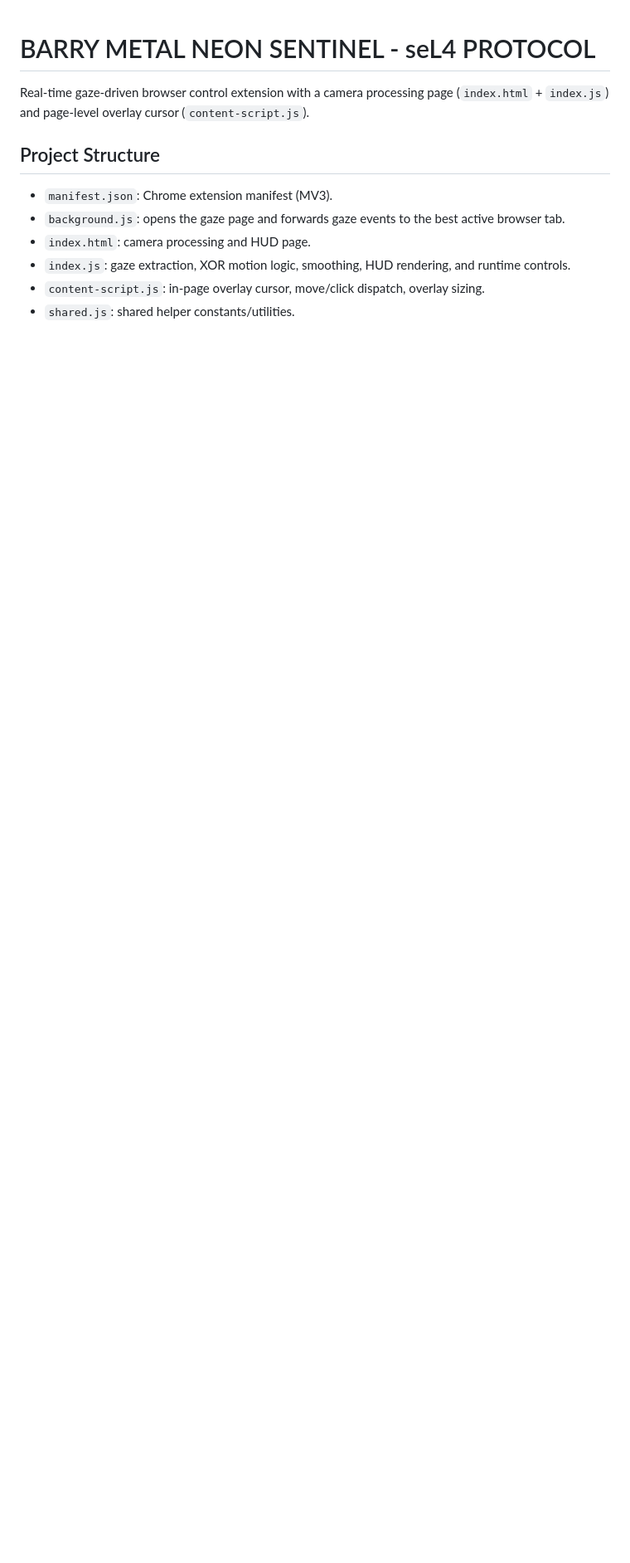
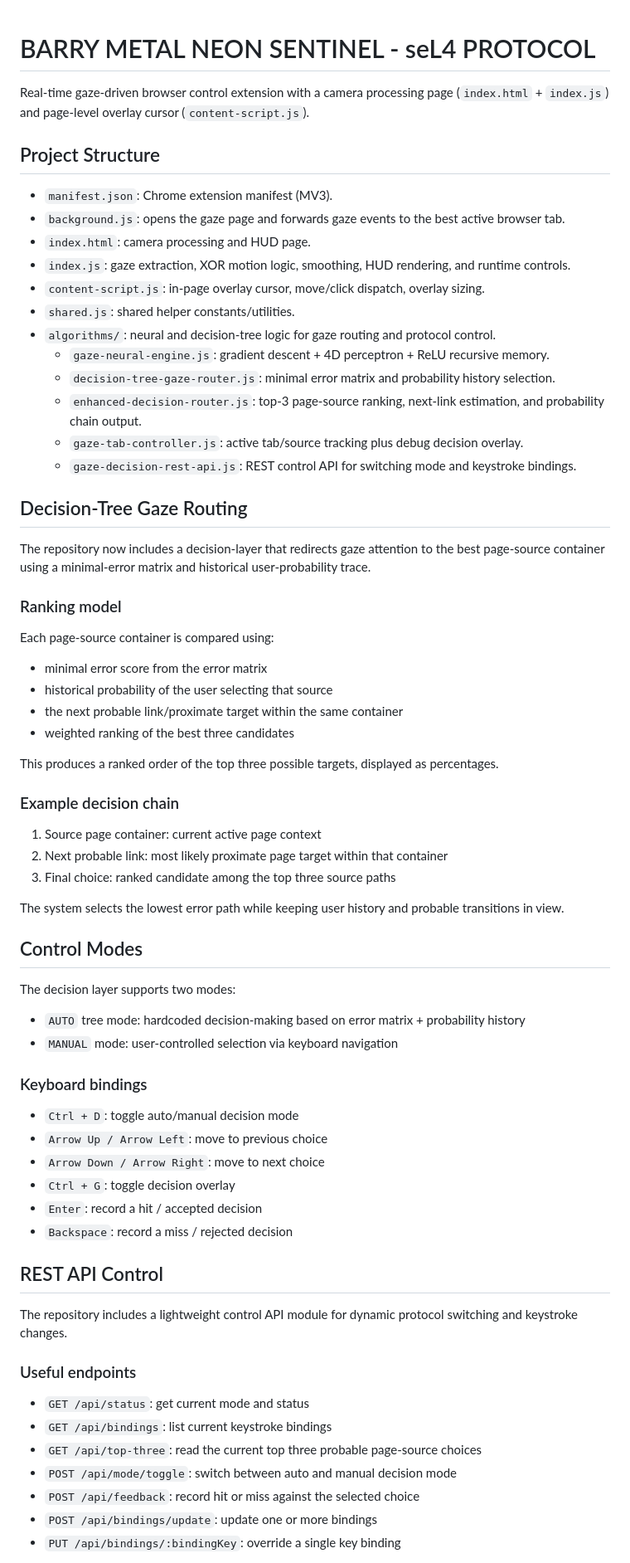
Before and after one commit to fabriwin-ai/Gaze-Sentinel, a Markdown page: README.md, the part around one of its changes. Shown at 83% size. Rendered like a GitHub page; blank space fills up the shorter version.

```diff
--- a/README.md
+++ b/README.md
@@ -10,3 +10,63 @@ Real-time gaze-driven browser control extension with a camera processing page (`
 - `index.js`: gaze extraction, XOR motion logic, smoothing, HUD rendering, and runtime controls.
 - `content-script.js`: in-page overlay cursor, move/click dispatch, overlay sizing.
 - `shared.js`: shared helper constants/utilities.
+- `algorithms/`: neural and decision-tree logic for gaze routing and protocol control.
+  - `gaze-neural-engine.js`: gradient descent + 4D perceptron + ReLU recursive memory.
+  - `decision-tree-gaze-router.js`: minimal error matrix and probability history selection.
+  - `enhanced-decision-router.js`: top-3 page-source ranking, next-link estimation, and probability chain output.
+  - `gaze-tab-controller.js`: active tab/source tracking plus debug decision overlay.
+  - `gaze-decision-rest-api.js`: REST control API for switching mode and keystroke bindings.
+
+## Decision-Tree Gaze Routing
+
+The repository now includes a decision-layer that redirects gaze attention to the best page-source container using a minimal-error matrix and historical user-probability trace.
+
+### Ranking model
+
+Each page-source container is compared using:
+
+- minimal error score from the error matrix
+- historical probability of the user selecting that source
+- the next probable link/proximate target within the same container
+- weighted ranking of the best three candidates
+
+This produces a ranked order of the top three possible targets, displayed as percentages.
+
+### Example decision chain
+
+1. Source page container: current active page context
+2. Next probable link: most likely proximate page target within that container
+3. Final choice: ranked candidate among the top three source paths
+
+The system selects the lowest error path while keeping user history and probable transitions in view.
+
+## Control Modes
+
+The decision layer supports two modes:
+
+- `AUTO` tree mode: hardcoded decision-making based on error matrix + probability history
+- `MANUAL` mode: user-controlled selection via keyboard navigation
+
+### Keyboard bindings
+
+- `Ctrl + D`: toggle auto/manual decision mode
+- `Arrow Up / Arrow Left`: move to previous choice
+- `Arrow Down / Arrow Right`: move to next choice
+- `Ctrl + G`: toggle decision overlay
+- `Enter`: record a hit / accepted decision
+- `Backspace`: record a miss / rejected decision
+
+## REST API Control
+
+The repository includes a lightweight control API module for dynamic protocol switching and keystroke changes.
+
+### Useful endpoints
+
+- `GET /api/status`: get current mode and status
+- `GET /api/bindings`: list current keystroke bindings
+- `GET /api/top-three`: read the current top three probable page-source choices
+- `POST /api/mode/toggle`: switch between auto and manual decision mode
+- `POST /api/feedback`: record hit or miss against the selected choice
+- `POST /api/bindings/update`: update one or more bindings
+- `PUT /api/bindings/:bindingKey`: override a single key binding
+
```
Also changed, not shown: other parts of README.md (+63 -61 lines).
